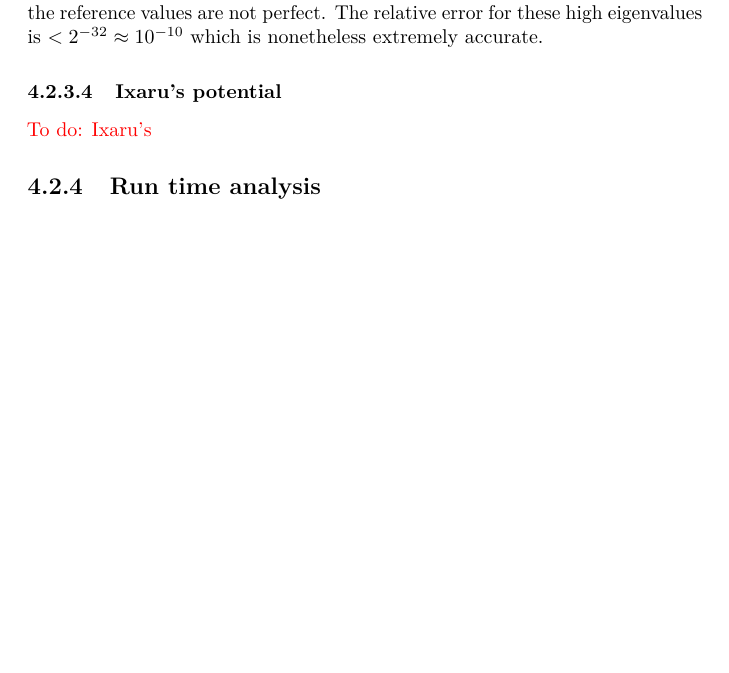
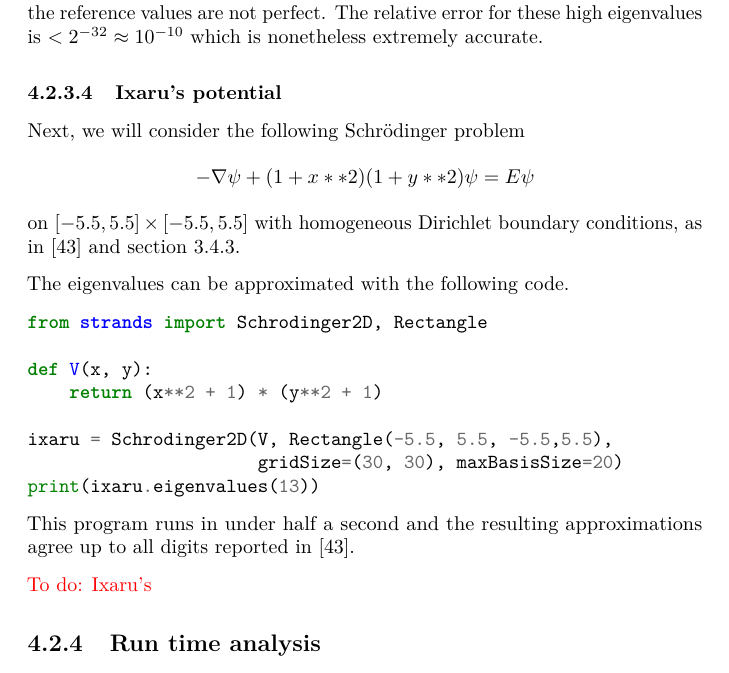
Before and after one commit to toonijn/PhD-thesis, a LaTeX thesis (thesis.tex, which reads chapter4_2d_new.tex): part of page 219 of 239, cut so that both start at the same text, the shorter picture padded with empty space. Compiled offline with pdfLaTeX.

Commit message:
start ixaru H4

```diff
--- a/chapter4_2d_new.tex
+++ b/chapter4_2d_new.tex
@@ -813,6 +814,29 @@ Ignoring these special cases allows us to interpret the graphs from figure \ref{
 
 \subsubsection{Ixaru's potential}\label{sec:c4_numerical_ixaru}
 
+Next, we will consider the following Schrödinger problem
+$$
+-\nabla \psi + (1+x**2)(1+y**2) \psi = E\psi
+$$
+on $[-5.5, 5.5]\times [-5.5, 5.5]$ with homogeneous Dirichlet boundary conditions, as in \cite{ixaru_new_2010} and section \ref{sec:c3_experiment_ixaru}.
+
+The eigenvalues can be approximated with the following code.
+
+% \begin{noindent}
+\begin{minted}{python}
+from strands import Schrodinger2D, Rectangle
+
+def V(x, y):
+    return (x**2 + 1) * (y**2 + 1)
+
+ixaru = Schrodinger2D(V, Rectangle(-5.5, 5.5, -5.5,5.5),
+                      gridSize=(30, 30), maxBasisSize=20)
+print(ixaru.eigenvalues(13))
+\end{minted}
+% \end{noindent}
+
+This program runs in under half a second and the resulting approximations agree up to all digits reported in \cite{ixaru_new_2010}.
+
 \todo{Ixaru's}
 
 \subsection{Run time analysis}\label{sec:c4_nm_runtime}
```
Also changed, not shown: img/chapter4/nm_test_ixaru.pdf (added), chapter4_2d_new.tex (3 more changed lines), 2 other files.
